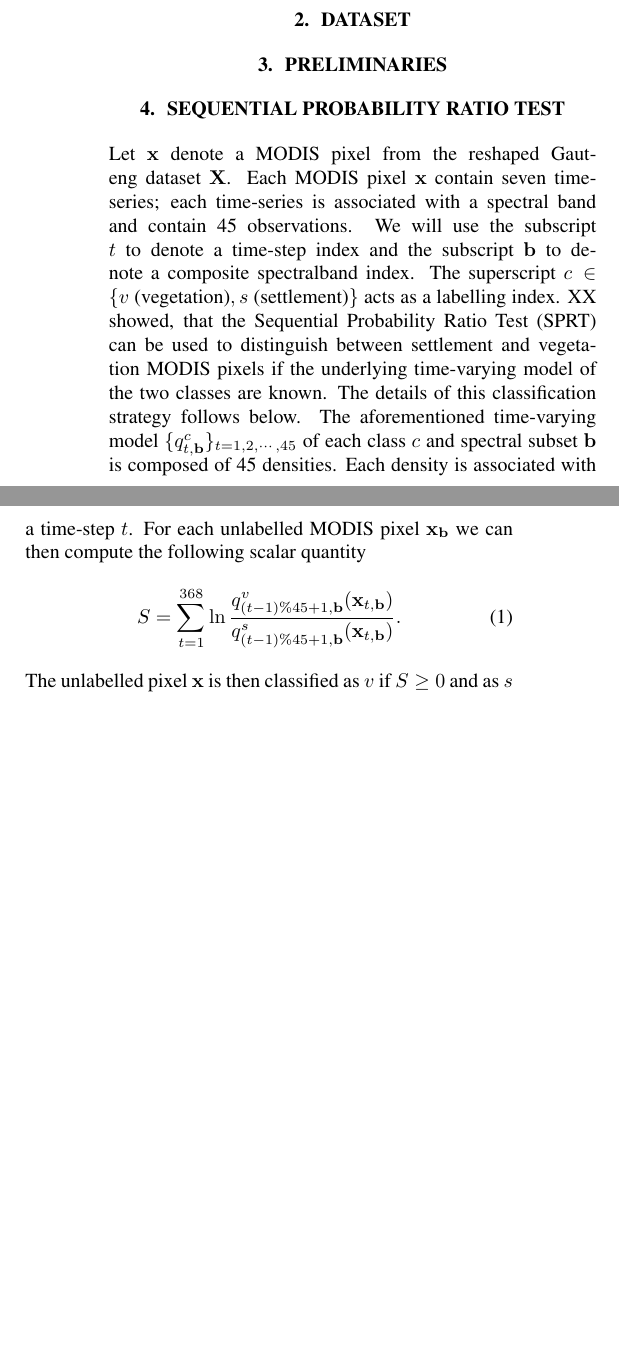
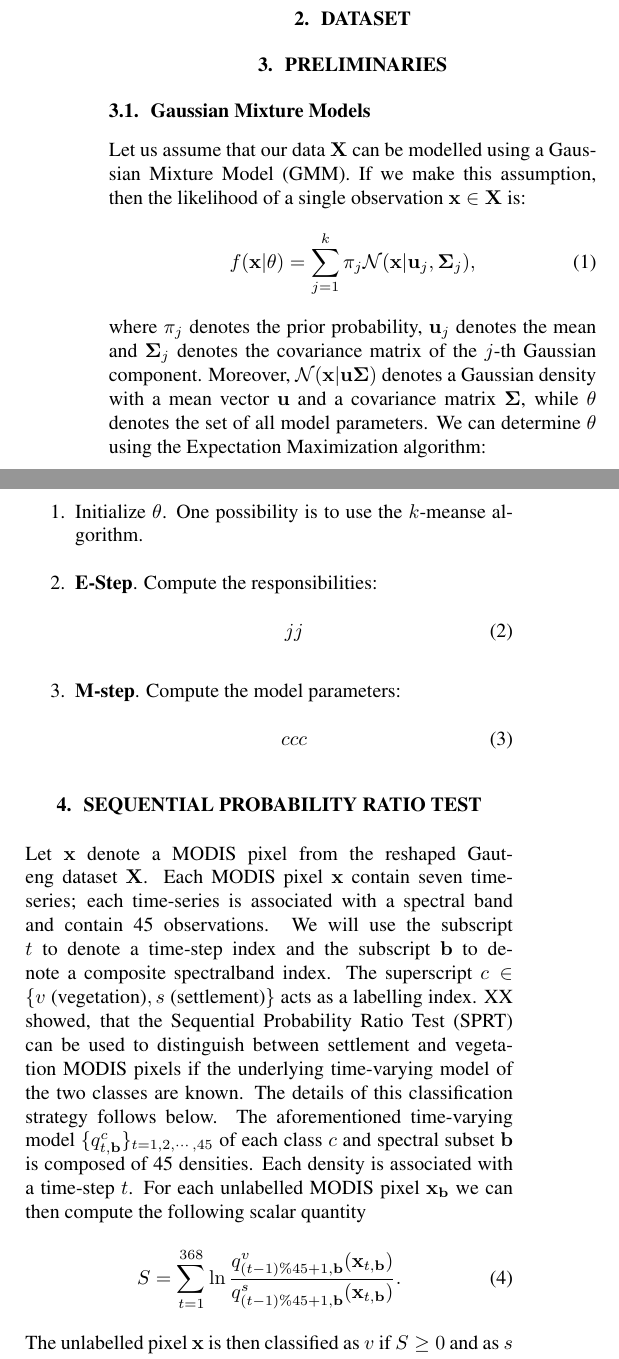
Before and after one commit to Trienko/dimred, a LaTeX paper (New_idea/IGARSS/Template.tex): two parts of the columns of page 1 of 3, joined at a grey line, cut so that both start at the same text, the shorter picture padded with empty space. Compiled offline with pdfLaTeX.

Commit message:
added GMM description

```diff
--- a/New_idea/IGARSS/Template.tex
+++ b/New_idea/IGARSS/Template.tex
@@ -68,6 +68,29 @@ Hallo \cite{almeida2015}.
 
 \section{Preliminaries}
 
+\subsection{Gaussian Mixture Models}
+Let us assume that our data $\mathbf{X}$ can be modelled using a Gaussian Mixture Model (GMM). If we make this assumption, then the likelihood of a single
+observation $\mathbf{x}\in\mathbf{X}$ is:
+\begin{equation}
+ f(\mathbf{x}|\mathbf{\theta}) = \sum_{j=1}^k \pi_j \mathcal{N}(\mathbf{x}|\mathbf{u}_j,\mathbf{\Sigma}_j),
+\end{equation}
+where $\pi_j$ denotes the prior probability, $\mathbf{u}_j$ denotes the mean and $\mathbf{\Sigma}_j$ denotes the covariance matrix of the $j$-th Gaussian component. Moreover,
+$\mathcal{N}(\mathbf{x}|\mathbf{u}\mathbf{\Sigma})$ denotes a Gaussian density with a mean vector $\mathbf{u}$ and a covariance matrix $\mathbf{\Sigma}$, while $\mathbf{\theta}$ denotes the set of all model parameters.
+We can determine $\mathbf{\theta}$ using the Expectation Maximization algorithm:
+\begin{enumerate}
+ \item Initialize $\mathbf{\theta}$. One possibility is to use the $k$-meanse algorithm.
+ \item \textbf{E-Step}. Compute the responsibilities:
+ \begin{equation}
+  jj
+ \end{equation}
+ \item \textbf{M-step}. Compute the model parameters:
+ \begin{equation}
+  ccc
+ \end{equation}
+
+\end{enumerate}
+
+
 \section{Sequential Probability Ratio Test}
 %At the start of the analysis the MODIS data set had the following dimensions (592,368,7). The first dimension is associated with the number of MODIS pixels, the second dimension indicates the number of observations,
 %while the third dimensions represents the number of spectral bands consdidered. The datset is then reshaped into a cube with the following dimensions (x,45,7), i.e. we treat each year of data as
```
Also changed, not shown: New_idea/IGARSS/Template.tex (15 more changed lines).
